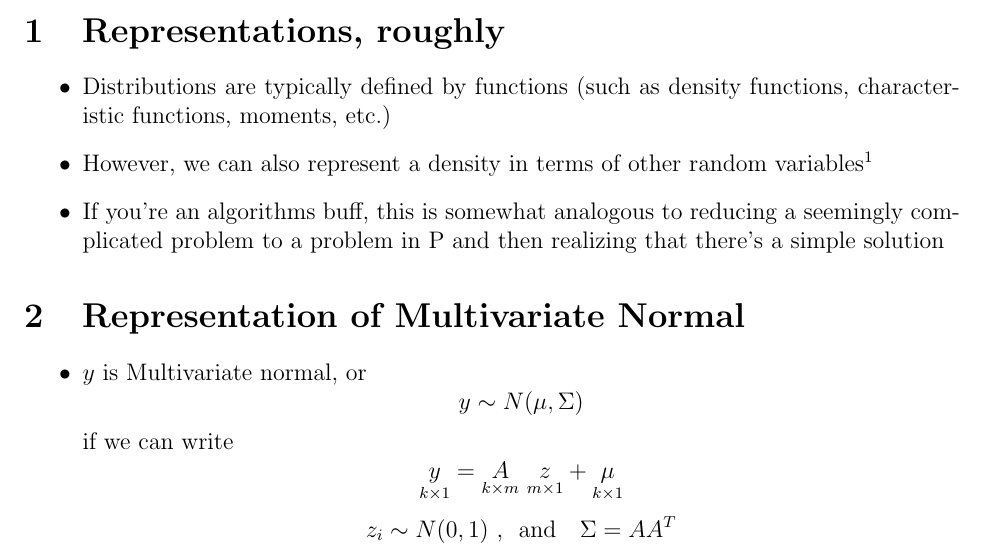
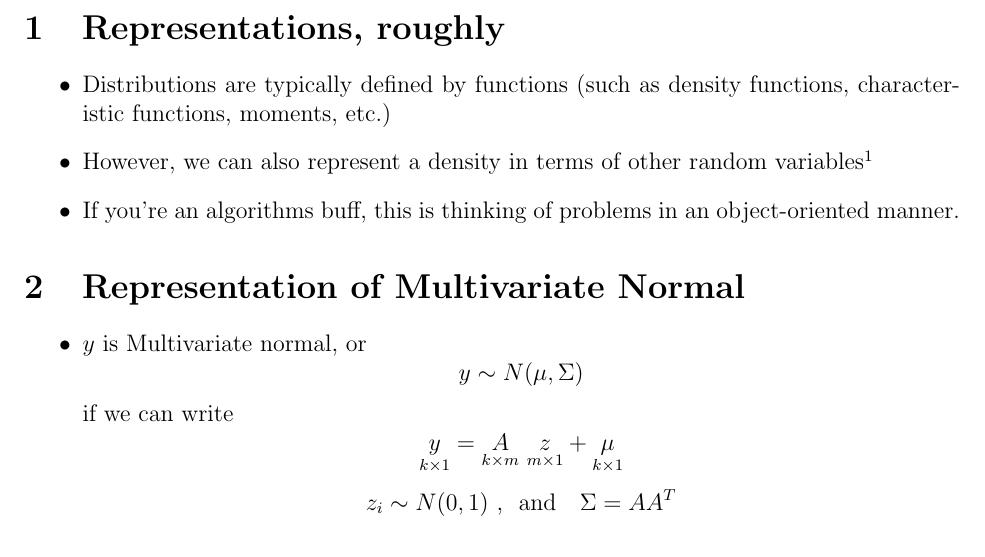
Before and after one commit to ratatstats/RecitationNotes6419, a LaTeX document (Recitation5Notes.tex): part of page 1 of 6, cut so that both start at the same text. Compiled offline with pdfLaTeX.

Commit message:
Recitations 2, 5, 9

```diff
--- a/Recitation5Notes.tex
+++ b/Recitation5Notes.tex
@@ -37,7 +37,7 @@
 \begin{itemize}
 	\item Distributions are typically defined by functions (such as density functions, characteristic functions, moments, etc.)
 	\item However, we can also represent a density in terms of other random variables\footnotemark \footnotetext{Blitzstein and Morris (upcoming book)  \hfill Joy Yang, October 12, 2018}
-	\item If you're an algorithms buff, this is somewhat analogous to reducing a seemingly complicated problem to a problem in P and then realizing that there's a simple solution
+	\item If you're an algorithms buff, this is thinking of problems in an object-oriented manner.
 \end{itemize}
 
 \section{Representation of Multivariate Normal}
```
Also changed, not shown: Recitation5Notes.pdf.
